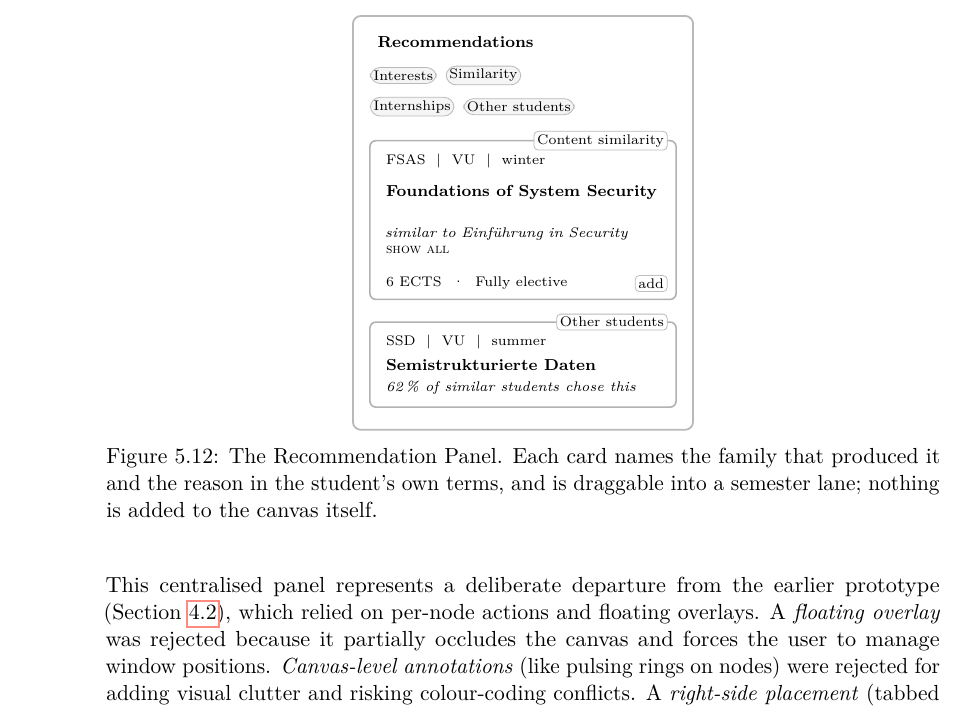
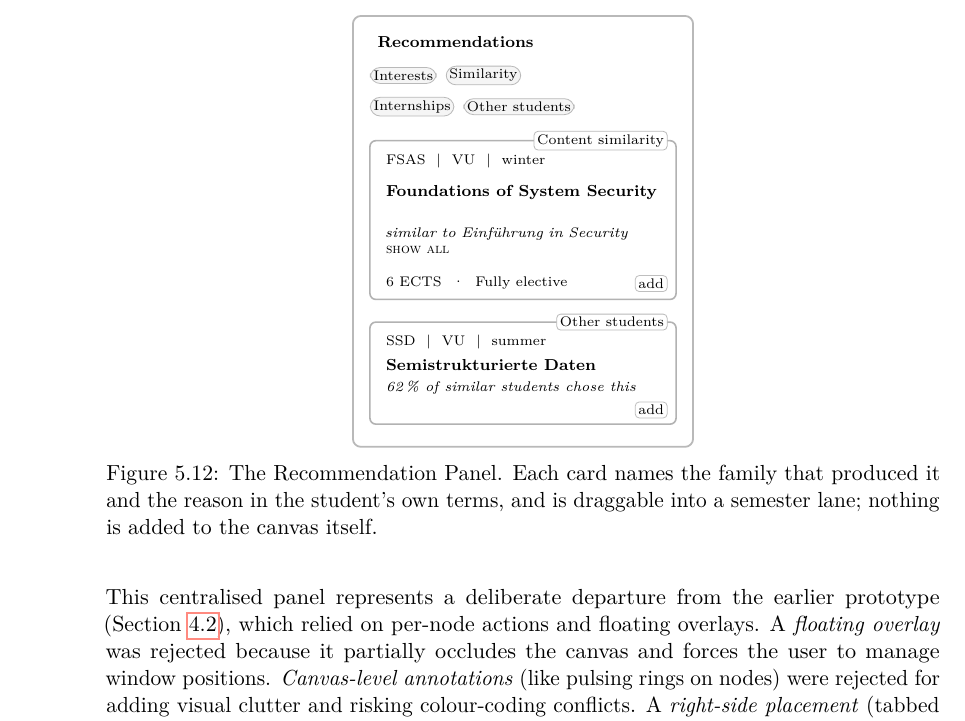
Before and after one commit to morischumacher/Diploma_Thesis, a LaTeX thesis (main.tex, which reads chapters/design.tex): part of page 74 of 203, cut so that both start at the same text. Compiled offline with pdfLaTeX.

Commit message:
Give the second recommendation card an add button
The lower card in Figure 5.12 showed a family badge, a course and a reason
but no action, so the panel appeared to offer adding on one card only,
contradicting the surrounding text, which describes every card as carrying
the same action buttons a course card carries elsewhere.

Placing the button on the reason line collided with the reason text at the
thesis's font size. The card instead grows by 0.3 units to carry its own
footer row, with the button right-aligned at the same inset from the card's
bottom edge as on the card above. The panel grows to match so the bottom
margin stays what it was.

Figure keeps its page; overfull boxes unchanged at 13; 0 errors.

Co-Authored-By: Claude Opus 5 <noreply@anthropic.com>
Claude-Session: https://claude.ai/code/session_01MLUFGCVLTdE5xbPVnNzfiY

```diff
--- a/chapters/design.tex
+++ b/chapters/design.tex
@@ -1035,11 +1035,12 @@ The panel displays a scrollable list of recommendation cards, each draggable ont
   \node[btn, anchor=east] (b1) at (5.55,-4.72) {add};
 
   % card 2, cropped by the panel edge to show the list scrolls
-  \draw[gray!60, line width=0.8pt, rounded corners=3pt, fill=white] (0.3,-6.9) rectangle (5.7,-5.4);
+  \draw[gray!60, line width=0.8pt, rounded corners=3pt, fill=white] (0.3,-7.2) rectangle (5.7,-5.4);
   \node[badge, anchor=east] at (5.55,-5.4) {Other students};
   \node[font=\tiny, anchor=west] at (0.45,-5.75) {SSD \ $|$ \ VU \ $|$ \ summer};
   \node[font=\scriptsize\bfseries, anchor=west] at (0.45,-6.15) {Semistrukturierte Daten};
   \node[font=\tiny, anchor=west] at (0.45,-6.55) {\emph{62\,\% of similar students chose this}};
+  \node[btn, anchor=east] (b2) at (5.55,-6.95) {add};
 
 \end{tikzpicture}
 \caption{The Recommendation Panel. Each card names the family that produced it and the reason in the student's own terms, and is draggable into a semester lane; nothing is added to the canvas itself.}
```
Also changed, not shown: chapters/design.tex (2 more changed lines).
